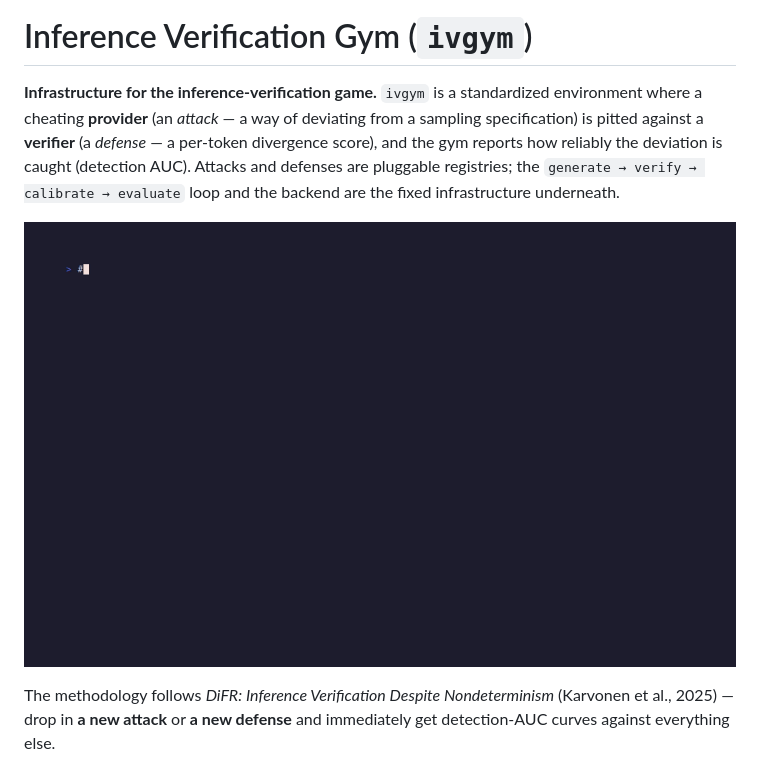
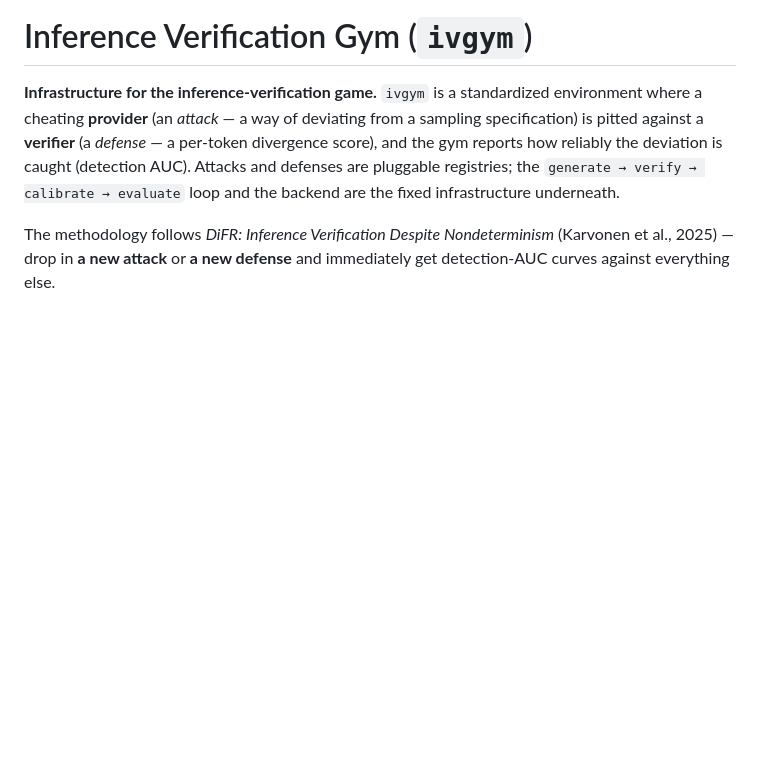
Before and after one commit to lijiawei20161002/inference-verification, a Markdown page: README.md, the part around the change. Drawn GitHub-style; pictures changed too: docs/demo.gif (deleted); blank space fills up the shorter version.

```diff
--- a/README.md
+++ b/README.md
@@ -7,8 +7,6 @@ deviating from a sampling specification) is pitted against a **verifier** (a
 deviation is caught (detection AUC). Attacks and defenses are pluggable
 registries; the `generate → verify → calibrate → evaluate` loop and the backend
 are the fixed infrastructure underneath.
-
-![ivgym demo](docs/demo.gif)
 
 The methodology follows *DiFR: Inference Verification Despite Nondeterminism*
 (Karvonen et al., 2025) — drop in **a new attack** or **a new defense** and
```
Also changed, not shown: demo/demo.gif (added), 6 other files.
